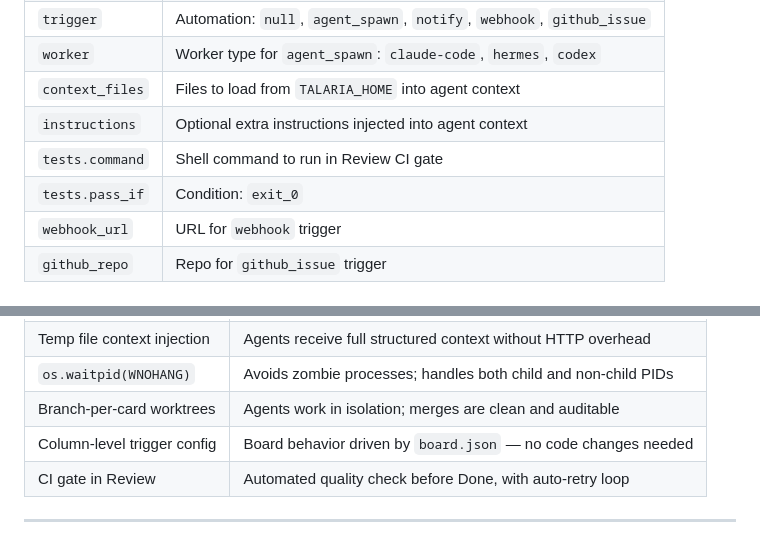
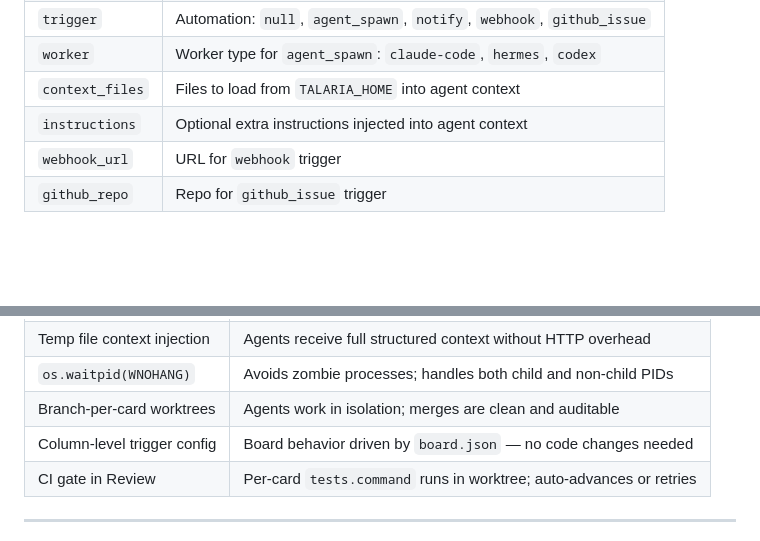
Before and after one commit to bryfeng/talaria, a Markdown page: docs/architecture.md, 2 parts joined by grey strips. Drawn GitHub-style; blank space fills up the shorter version.

```diff
--- a/docs/architecture.md
+++ b/docs/architecture.md
@@ -210,8 +211,6 @@ Column fields:
 | `worker` | Worker type for `agent_spawn`: `claude-code`, `hermes`, `codex` |
 | `context_files` | Files to load from `TALARIA_HOME` into agent context |
 | `instructions` | Optional extra instructions injected into agent context |
-| `tests.command` | Shell command to run in Review CI gate |
-| `tests.pass_if` | Condition: `exit_0` |
 | `webhook_url` | URL for `webhook` trigger |
 | `github_repo` | Repo for `github_issue` trigger |
 
@@ -442,7 +442,7 @@ ngrok http 8400
 | `os.waitpid(WNOHANG)` | Avoids zombie processes; handles both child and non-child PIDs |
 | Branch-per-card worktrees | Agents work in isolation; merges are clean and auditable |
 | Column-level trigger config | Board behavior driven by `board.json` — no code changes needed |
-| CI gate in Review | Automated quality check before Done, with auto-retry loop |
+| CI gate in Review | Per-card `tests.command` runs in worktree; auto-advances or retries |
 
 ---
 
```
Also changed, not shown: other parts of docs/architecture.md (+11 -9 lines).
